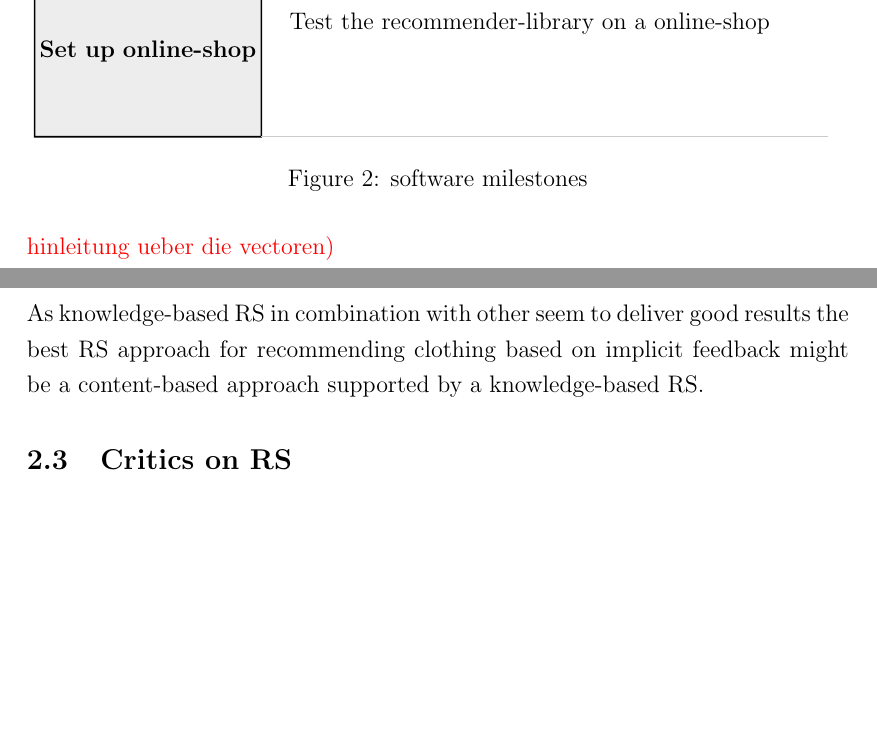
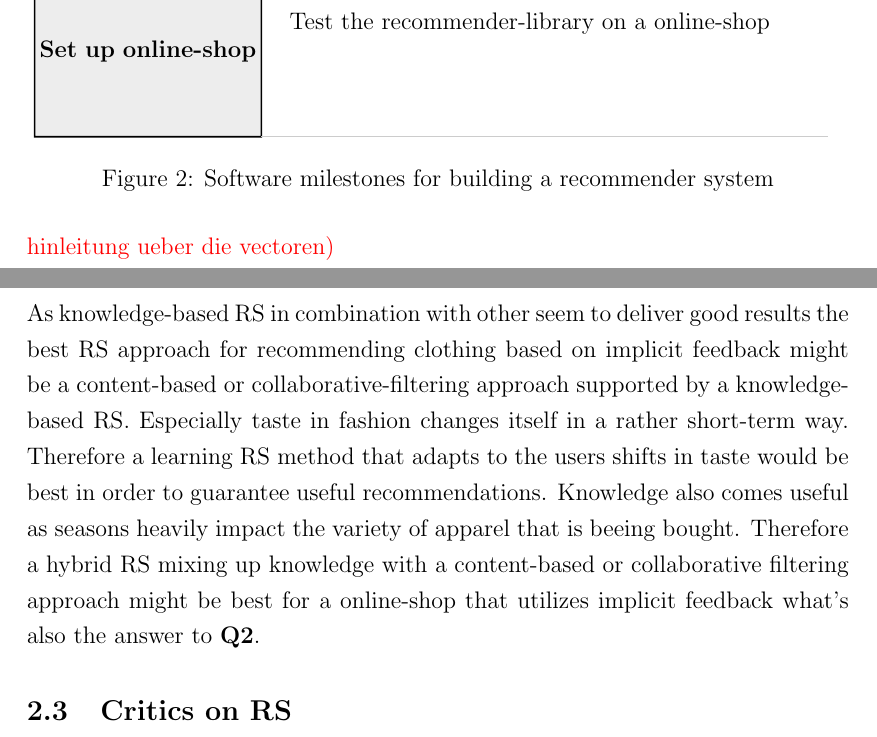
Before and after one commit to dustywind/bachelor-thesis, a LaTeX thesis (thesis/thesis.tex, which reads thesis/inc/introduction/introduction.tex, thesis/inc/recommendersystems/recommendersystems.tex): two parts of pages 7 and 15 of 42, joined at a grey line, cut so that both start at the same text, the shorter picture padded with empty space. Compiled offline with pdfLaTeX.

Commit message:
added propose for Q2

```diff
--- a/thesis/inc/introduction/introduction.tex
+++ b/thesis/inc/introduction/introduction.tex
@@ -294,7 +294,7 @@ Each of the steps has to be finished before the next can start.\\
 
     \end{tikzpicture}
 
-    \caption[Software Milestones]{software milestones}
+    \caption{Software milestones for building a recommender system}
     \label{fig:softwaremilestones}
 \end{figure}
 
--- a/thesis/inc/recommendersystems/recommendersystems.tex
+++ b/thesis/inc/recommendersystems/recommendersystems.tex
@@ -238,8 +238,16 @@ And it appears that the combination of knowledge-based recommender systems and o
 \\
 
 \noindent
-As knowledge-based RS in combination with other seem to deliver good results the best RS approach for recommending clothing based on implicit feedback might be a content-based approach supported by a knowledge-based RS.
-
+As knowledge-based RS in combination with other seem to deliver good results the best RS approach for recommending clothing based on implicit feedback might be a content-based or collaborative-filtering approach supported by a knowledge-based RS.
+Especially taste in fashion changes itself in a rather short-term way.
+Therefore a learning RS method that adapts to the users shifts in taste would be best in order to guarantee useful recommendations.
+Knowledge also comes useful as seasons heavily impact the variety of apparel that is beeing bought.
+Therefore a hybrid RS mixing up knowledge with a content-based or collaborative filtering approach might be best for a online-shop that utilizes implicit feedback what's also the answer to \textbf{Q2}.
+%Learning, as explained for content-based and collaborative-filtering approaches, can be used to adapt the RS results to changes in the users taste in fashion or changes in fashion trends.
+%In some cases collaborative-filtering methods might not be the best choice for recommendations in the context of apparel, because some individuals tend to buy clothing for different persons.
+%This is especially true for parents who buy clothing for their children.\citep[p.~22]{hackenberg:2011}
+%Since content-based and collaborative filtering approaches learn while the clothing taste of a user and
+% verbessern der ergebnisse mit knowledge (saisons, etc.)
 
 %\subsection{Mixing different RS approaches together}
 % schafer:1999 examples for sites
```
Also changed, not shown: thesis/thesis.bib (+13 -0 lines).
